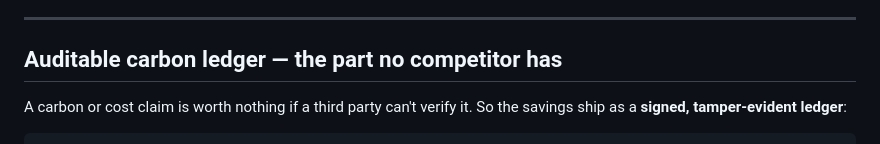
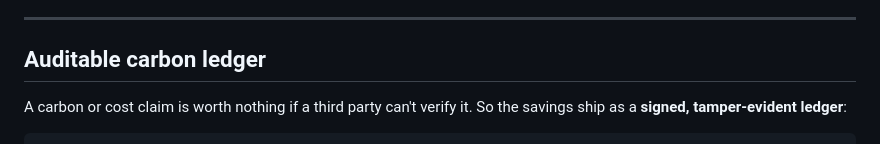
Before and after one commit to jonathascordeiro20/bioma-framework, a Markdown page: README.md, the part around the change. Rendered like a GitHub page.

```diff
--- a/README.md
+++ b/README.md
@@ -116,7 +116,7 @@ so you can locate your own workload instead of trusting one number:
 
 ---
 
-## Auditable carbon ledger — the part no competitor has
+## Auditable carbon ledger
 
 A carbon or cost claim is worth nothing if a third party can't verify it. So the savings ship as a
 **signed, tamper-evident ledger**:
```
Also changed, not shown: README.pt-BR.md (+1 -1 lines).
